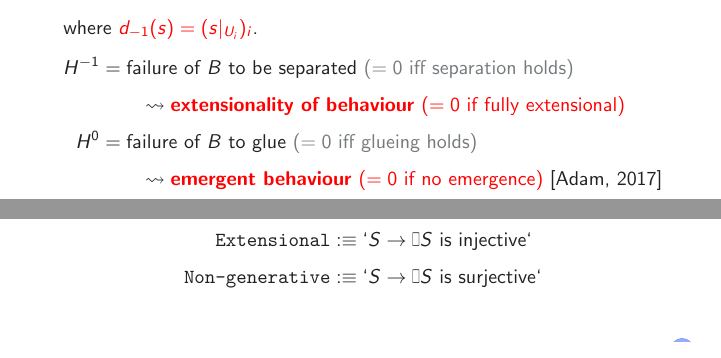
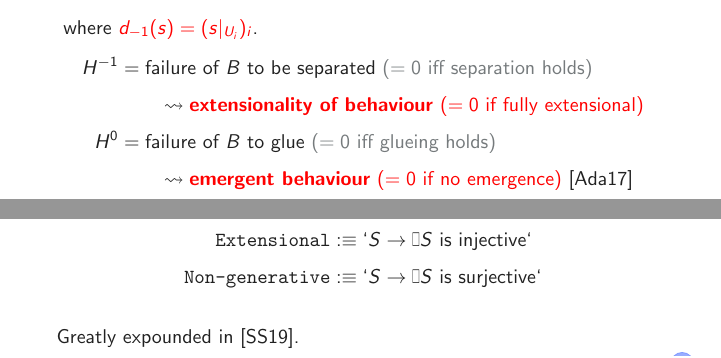
Before and after one commit to mattecapu/fantastic-sheaves, a LaTeX document (main.tex, which reads slides/cohomology.tex, slides/logic.tex): two parts of pages 30 and 47 of 49, joined at a grey line, cut so that both start at the same text. The pictures show the PDF file main.pdf that the author committed with the source.

Commit message:
final final

```diff
--- a/slides/cohomology.tex
+++ b/slides/cohomology.tex
@@ -137,7 +137,7 @@
 		\onslide<3->{H^{-1} &= \text{failure of $B$ to be separated \color{colornote}{($=0$ iff separation holds)}}}\\
 		&\qquad\onslide<6->{\rightsquigarrow \text{\color{red}\textbf{extensionality of behaviour} ($=0$ if fully extensional)}}\\
 		\onslide<4->{H^0 &= \text{failure of $B$ to glue \color{colornote}{($=0$ iff glueing holds)}}}\\
-		&\qquad\onslide<7->{\rightsquigarrow \text{{\color{red}\textbf{emergent behaviour} ($=0$ if no emergence)} [Adam, 2017]}}\\
+		&\qquad\onslide<7->{\rightsquigarrow \text{{\color{red}\textbf{emergent behaviour} ($=0$ if no emergence)} \cite{adam2017systems}}}\\
 		\onslide<5->{H^{\geq 1} &= \text{same as before!}}\onslide<8->{\rightsquigarrow \text{\color{red}\textbf{higher-order emergent behaviour...?}}}\\
 	\end{eqalign*}
 \end{frame}
--- a/slides/logic.tex
+++ b/slides/logic.tex
@@ -231,7 +231,7 @@
 \begin{frame}{Internalization}
 	\textbf{Idea}: $\Sh X$ is naturally suited to describe mathematics 'over $X$'.
 
-	\begin{example}
+	\begin{example}[{\cite{blechschmidt2018using}}]
 		Commutative algebra done in $\Sh X$ is equivalent to algebraic geometry done over $X$.
 	\end{example}
 	\begin{example}[Bohr topos]
@@ -242,7 +242,7 @@
 		\end{equation*}
 		is equivalent to quantum physics done over $A$.
 	\end{example}
-	\begin{example}[Scott topos]
+	\begin{example}[{Scott topos \cite{capucci2020internal}}]
 		Let $(X,\Sigma, \mathbb P)$ be a probability space. Classical calculus done in
 		\begin{equation*}
 			\operatorname{Scott}(X) = \Sh (\Sigma / \ker \P)
@@ -268,4 +268,5 @@
 			\texttt{Non-generative} &:\equiv `\text{$S \to \halfsquare S$ is surjective}`
 		\end{eqalign*}
 	\end{example}
+	Greatly expounded in \cite{schultz2019temporal}.
 \end{frame}
```
Also changed, not shown: main.pdf.
